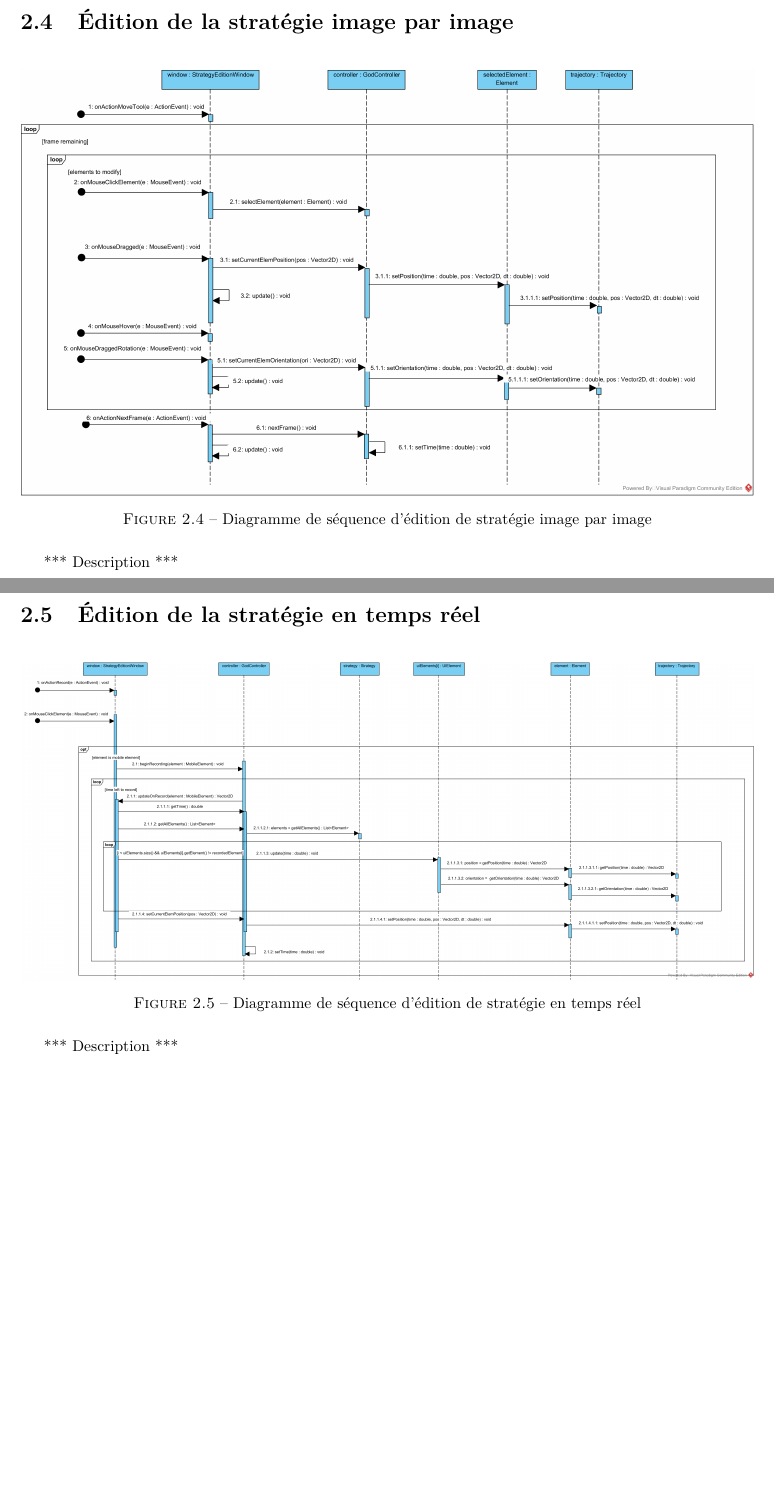
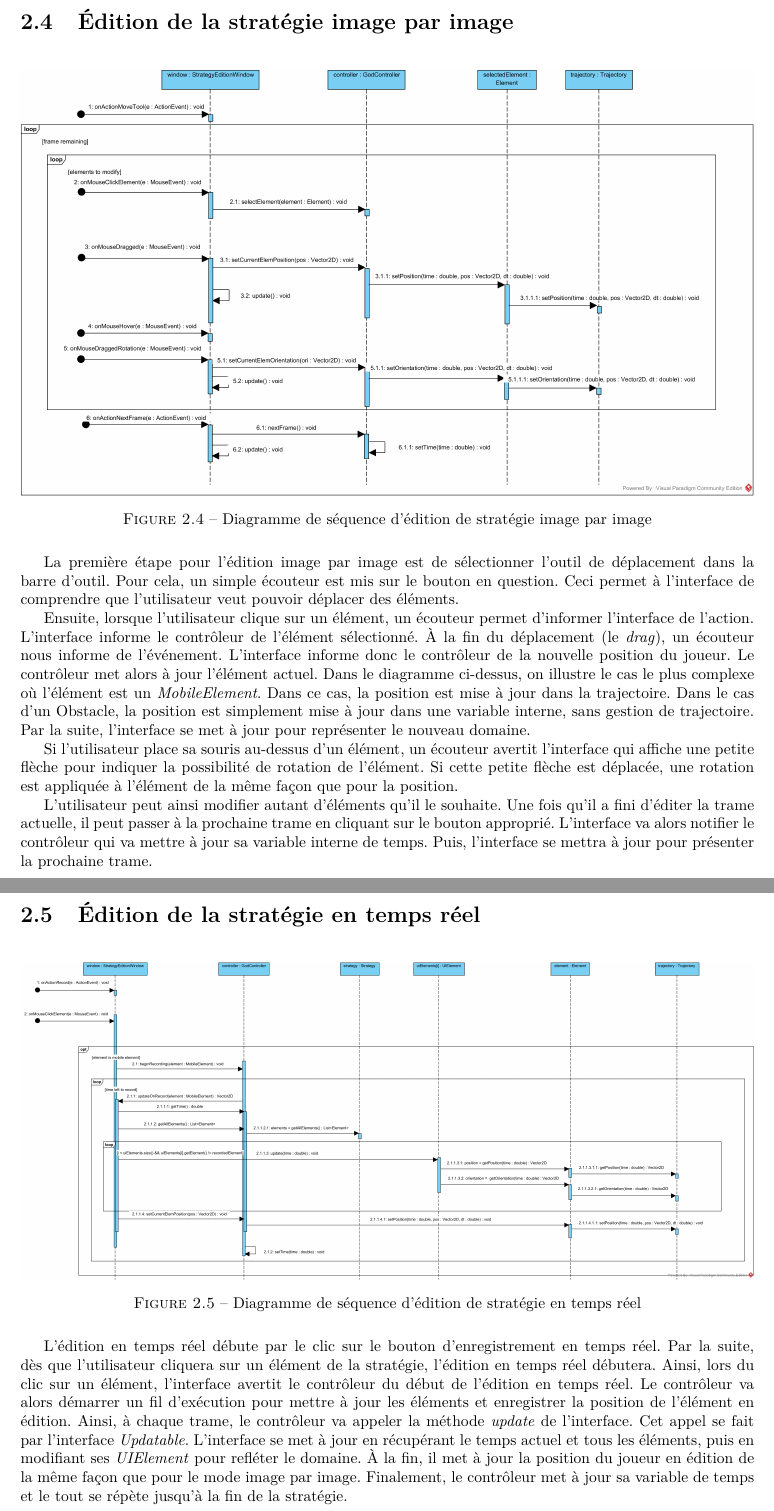
Before and after one commit to Jouramie/Visualigue, a LaTeX document (docs/Remise2.tex, which reads docs/tex/diag_sequence.tex): two parts of pages 8 and 9 of 38 before the commit and two parts of pages 8 and 9 of 39 after it, joined at a grey line, cut so that both start at the same text, the shorter picture padded with empty space. Compiled offline with pdfLaTeX.

Commit message:
Explications pour les diagrammes de séquence de SPD et Émile.

```diff
--- a/docs/tex/diag_sequence.tex
+++ b/docs/tex/diag_sequence.tex
@@ -35,7 +37,13 @@
 	\caption{Diagramme de séquence d'édition de stratégie image par image}
 \end{figure}
 
-*** Description ***
+La première étape pour l'édition image par image est de sélectionner l'outil de déplacement dans la barre d'outil. Pour cela, un simple écouteur est mis sur le bouton en question. Ceci permet à l'interface de comprendre que l'utilisateur veut pouvoir déplacer des éléments.
+
+Ensuite, lorsque l'utilisateur clique sur un élément, un écouteur permet d'informer l'interface de l'action. L'interface informe le contrôleur de l'élément sélectionné. À la fin du déplacement (le \textit{drag}), un écouteur nous informe de l'événement. L'interface informe donc le contrôleur de la nouvelle position du joueur. Le contrôleur met alors à jour l'élément actuel. Dans le diagramme ci-dessus, on illustre le cas le plus complexe où l'élément est un \textit{MobileElement}. Dans ce cas, la position est mise à jour dans la trajectoire. Dans le cas d'un Obstacle, la position est simplement mise à jour dans une variable interne, sans gestion de trajectoire. Par la suite, l'interface se met à jour pour représenter le nouveau domaine.
+
+Si l'utilisateur place sa souris au-dessus d'un élément, un écouteur avertit l'interface qui affiche une petite flèche pour indiquer la possibilité de rotation de l'élément. Si cette petite flèche est déplacée, une rotation est appliquée à l'élément de la même façon que pour la position.
+
+L'utilisateur peut ainsi modifier autant d'éléments qu'il le souhaite. Une fois qu'il a fini d'éditer la trame actuelle, il peut passer à la prochaine trame en cliquant sur le bouton approprié. L'interface va alors notifier le contrôleur qui va mettre à jour sa variable interne de temps. Puis, l'interface se mettra à jour pour présenter la prochaine trame.
 
 \section{Édition de la stratégie en temps réel}
 \begin{figure}[H]
@@ -44,7 +52,7 @@
 	\caption{Diagramme de séquence d'édition de stratégie en temps réel}
 \end{figure}
 
-*** Description ***
+L'édition en temps réel débute par le clic sur le bouton d'enregistrement en temps réel. Par la suite, dès que l'utilisateur cliquera sur un élément de la stratégie, l'édition en temps réel débutera. Ainsi, lors du clic sur un élément, l'interface avertit le contrôleur du début de l'édition en temps réel. Le contrôleur va alors démarrer un fil d'exécution pour mettre à jour les éléments et enregistrer la position de l'élément en édition. Ainsi, à chaque trame, le contrôleur va appeler la méthode \textit{update} de l'interface. Cet appel se fait par l'interface \textit{Updatable}. L'interface se met à jour en récupérant le temps actuel et tous les éléments, puis en modifiant ses \textit{UIElement} pour refléter le domaine. À la fin, il met à jour la position du joueur en édition de la même façon que pour le mode image par image. Finalement, le contrôleur met à jour sa variable de temps et le tout se répète jusqu'à la fin de la stratégie.
 
 \section{Visualisation d'une stratégie}
 \begin{figure}[H]
```
Also changed, not shown: docs/Remise2.pdf, docs/tex/diag_sequence.tex (4 more changed lines).
